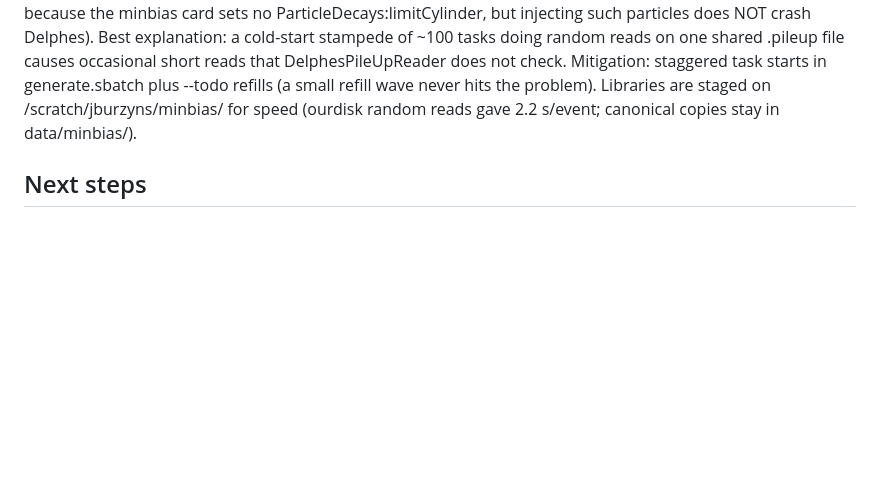
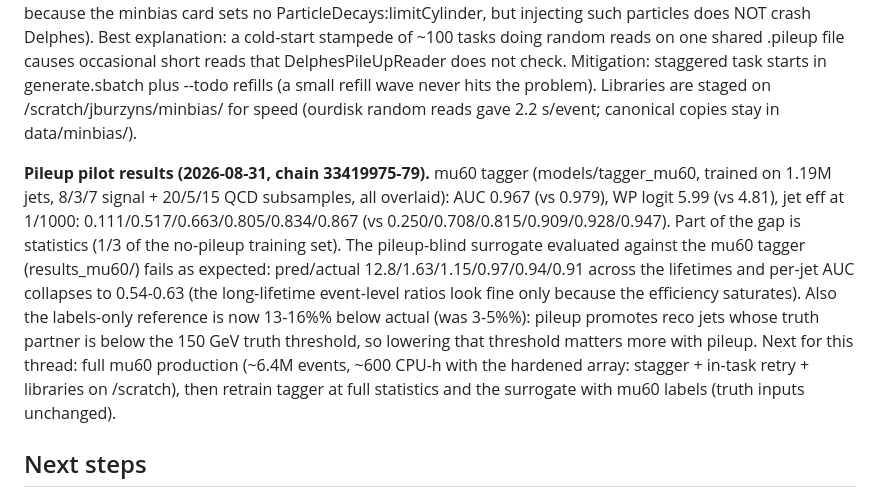
Before and after one commit to jburzy/jet-surrogate, a Markdown page: CLAUDE.md, the part around the change. GitHub-like rendering; blank space fills up the shorter version.

Commit message:
Record the pileup pilot results

```diff
--- a/CLAUDE.md
+++ b/CLAUDE.md
@@ -389,6 +389,23 @@ problem). Libraries are staged on /scratch/jburzyns/minbias/ for speed
 (ourdisk random reads gave 2.2 s/event; canonical copies stay in
 data/minbias/).
 
+**Pileup pilot results (2026-08-31, chain 33419975-79).** mu60 tagger
+(models/tagger_mu60, trained on 1.19M jets, 8/3/7 signal + 20/5/15 QCD
+subsamples, all overlaid): AUC 0.967 (vs 0.979), WP logit 5.99 (vs 4.81),
+jet eff at 1/1000: 0.111/0.517/0.663/0.805/0.834/0.867 (vs
+0.250/0.708/0.815/0.909/0.928/0.947). Part of the gap is statistics (1/3
+of the no-pileup training set). The pileup-blind surrogate evaluated
+against the mu60 tagger (results_mu60/) fails as expected: pred/actual
+12.8/1.63/1.15/0.97/0.94/0.91 across the lifetimes and per-jet AUC
+collapses to 0.54-0.63 (the long-lifetime event-level ratios look fine
+only because the efficiency saturates). Also the labels-only reference is
+now 13-16%% below actual (was 3-5%%): pileup promotes reco jets whose
+truth partner is below the 150 GeV truth threshold, so lowering that
+threshold matters more with pileup. Next for this thread: full mu60
+production (~6.4M events, ~600 CPU-h with the hardened array: stagger +
+in-task retry + libraries on /scratch), then retrain tagger at full
+statistics and the surrogate with mu60 labels (truth inputs unchanged).
+
 ## Next steps
 
 1. Corrected-charge surrogate (33400491) -> evaluate (33400492): refresh
```
